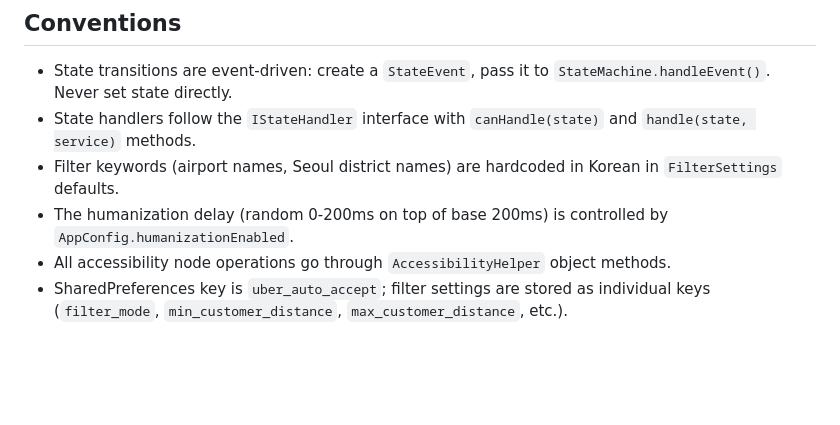
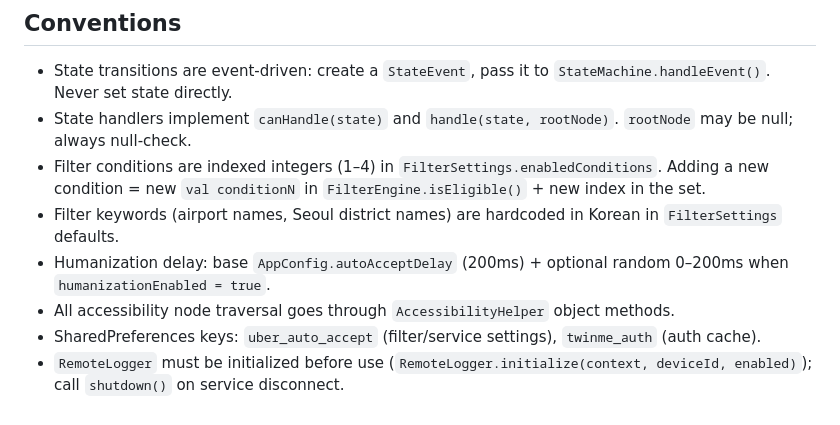
Before and after one commit to mim1012/UberAutoAccept, a Markdown page: CLAUDE.md, the part around one of its changes. Rendered like a GitHub page; blank space fills up the shorter version.

```diff
--- a/CLAUDE.md
+++ b/CLAUDE.md
@@ -76,8 +95,10 @@ These may break when the Uber driver app updates.
 ## Conventions
 
 - State transitions are event-driven: create a `StateEvent`, pass it to `StateMachine.handleEvent()`. Never set state directly.
-- State handlers follow the `IStateHandler` interface with `canHandle(state)` and `handle(state, service)` methods.
+- State handlers implement `canHandle(state)` and `handle(state, rootNode)`. `rootNode` may be null; always null-check.
+- Filter conditions are indexed integers (1–4) in `FilterSettings.enabledConditions`. Adding a new condition = new `val conditionN` in `FilterEngine.isEligible()` + new index in the set.
 - Filter keywords (airport names, Seoul district names) are hardcoded in Korean in `FilterSettings` defaults.
-- The humanization delay (random 0-200ms on top of base 200ms) is controlled by `AppConfig.humanizationEnabled`.
-- All accessibility node operations go through `AccessibilityHelper` object methods.
-- SharedPreferences key is `uber_auto_accept`; filter settings are stored as individual keys (`filter_mode`, `min_customer_distance`, `max_customer_distance`, etc.).
+- Humanization delay: base `AppConfig.autoAcceptDelay` (200ms) + optional random 0–200ms when `humanizationEnabled = true`.
+- All accessibility node traversal goes through `AccessibilityHelper` object methods.
+- SharedPreferences keys: `uber_auto_accept` (filter/service settings), `twinme_auth` (auth cache).
+- `RemoteLogger` must be initialized before use (`RemoteLogger.initialize(context, deviceId, enabled)`); call `shutdown()` on service disconnect.
```
Also changed, not shown: other parts of CLAUDE.md (+29 -10 lines).
